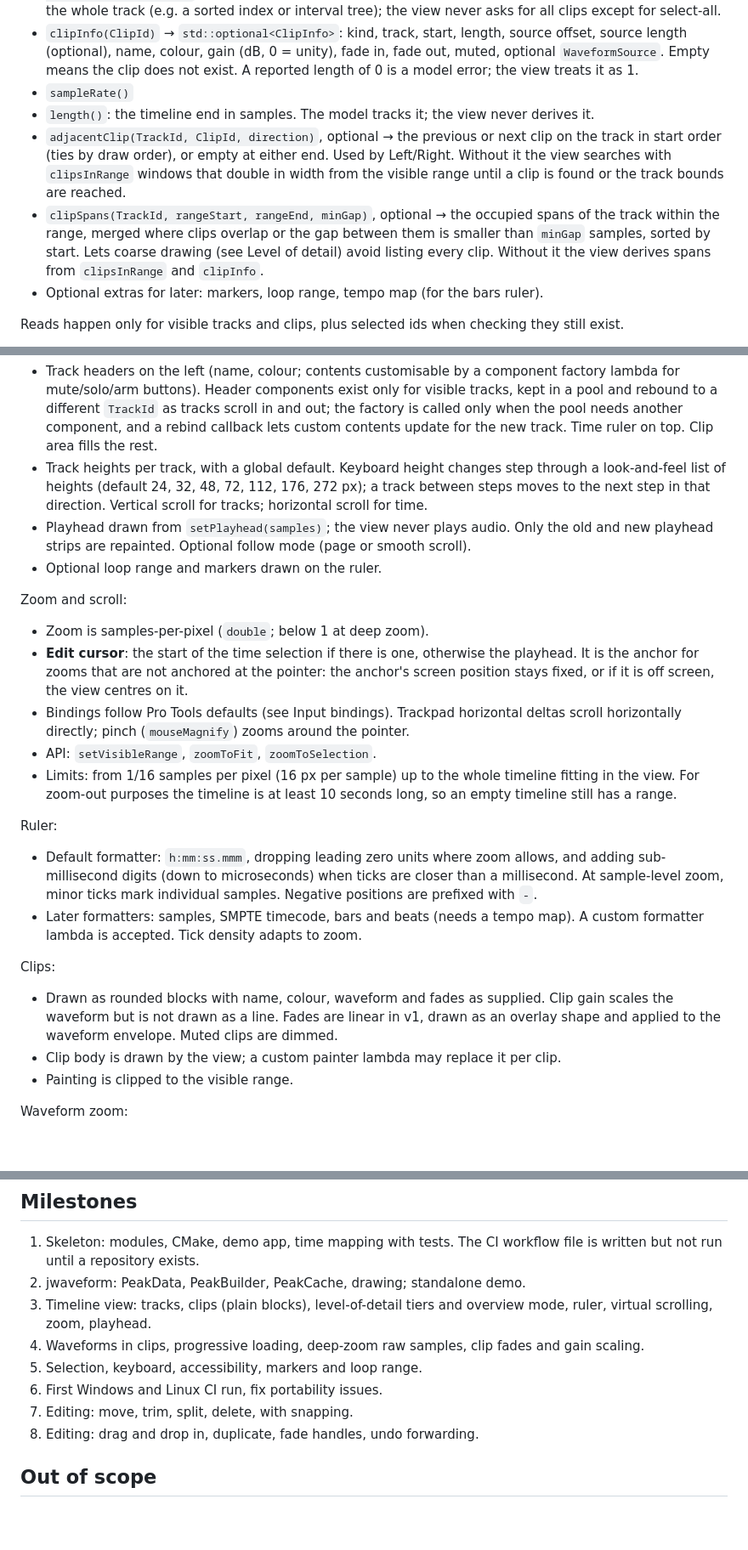
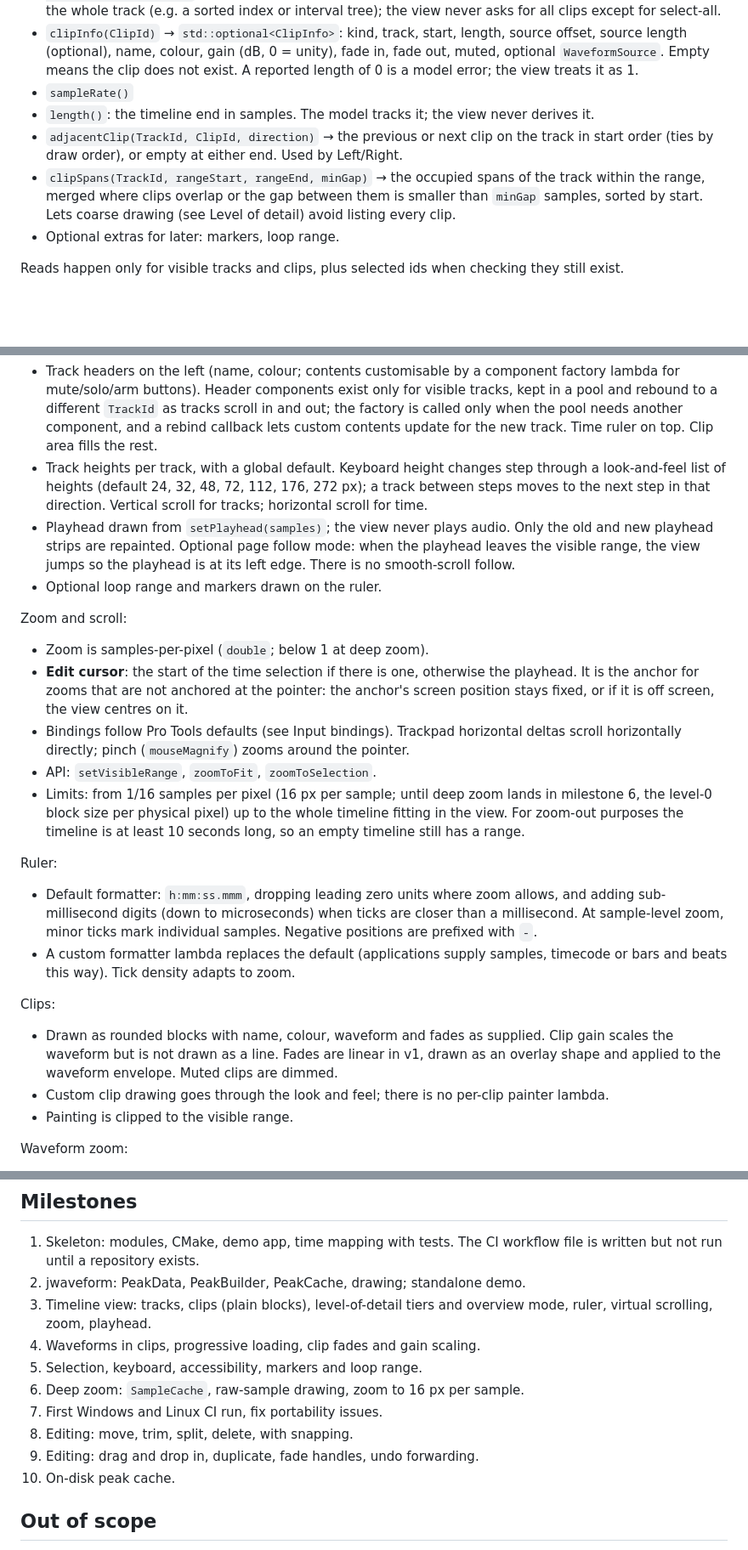
Before and after one commit to claude-coder-collab/juce-timeline, a Markdown page: SPEC.md, 3 parts joined by grey strips. Shown at 85% size. GitHub-like rendering; blank space fills up the shorter version.

```diff
--- a/SPEC.md
+++ b/SPEC.md
@@ -38,9 +38,9 @@ View pulls from the model (all required unless marked optional):
 - `clipInfo(ClipId)` → `std::optional<ClipInfo>`: kind, track, start, length, source offset, source length (optional), name, colour, gain (dB, 0 = unity), fade in, fade out, muted, optional `WaveformSource`. Empty means the clip does not exist. A reported length of 0 is a model error; the view treats it as 1.
 - `sampleRate()`
 - `length()`: the timeline end in samples. The model tracks it; the view never derives it.
-- `adjacentClip(TrackId, ClipId, direction)`, optional → the previous or next clip on the track in start order (ties by draw order), or empty at either end. Used by Left/Right. Without it the view searches with `clipsInRange` windows that double in width from the visible range until a clip is found or the track bounds are reached.
-- `clipSpans(TrackId, rangeStart, rangeEnd, minGap)`, optional → the occupied spans of the track within the range, merged where clips overlap or the gap between them is smaller than `minGap` samples, sorted by start. Lets coarse drawing (see Level of detail) avoid listing every clip. Without it the view derives spans from `clipsInRange` and `clipInfo`.
-- Optional extras for later: markers, loop range, tempo map (for the bars ruler).
+- `adjacentClip(TrackId, ClipId, direction)` → the previous or next clip on the track in start order (ties by draw order), or empty at either end. Used by Left/Right.
+- `clipSpans(TrackId, rangeStart, rangeEnd, minGap)` → the occupied spans of the track within the range, merged where clips overlap or the gap between them is smaller than `minGap` samples, sorted by start. Lets coarse drawing (see Level of detail) avoid listing every clip.
+- Optional extras for later: markers, loop range.
 
 Reads happen only for visible tracks and clips, plus selected ids when checking they still exist.
 
@@ -96,7 +96,7 @@ Rendering:
 Layout:
 - Track headers on the left (name, colour; contents customisable by a component factory lambda for mute/solo/arm buttons). Header components exist only for visible tracks, kept in a pool and rebound to a different `TrackId` as tracks scroll in and out; the factory is called only when the pool needs another component, and a rebind callback lets custom contents update for the new track. Time ruler on top. Clip area fills the rest.
 - Track heights per track, with a global default. Keyboard height changes step through a look-and-feel list of heights (default 24, 32, 48, 72, 112, 176, 272 px); a track between steps moves to the next step in that direction. Vertical scroll for tracks; horizontal scroll for time.
-- Playhead drawn from `setPlayhead(samples)`; the view never plays audio. Only the old and new playhead strips are repainted. Optional follow mode (page or smooth scroll).
+- Playhead drawn from `setPlayhead(samples)`; the view never plays audio. Only the old and new playhead strips are repainted. Optional page follow mode: when the playhead leaves the visible range, the view jumps so the playhead is at its left edge. There is no smooth-scroll follow.
 - Optional loop range and markers drawn on the ruler.
 
 Zoom and scroll:
@@ -104,15 +104,15 @@ Zoom and scroll:
 - **Edit cursor**: the start of the time selection if there is one, otherwise the playhead. It is the anchor for zooms that are not anchored at the pointer: the anchor's screen position stays fixed, or if it is off screen, the view centres on it.
 - Bindings follow Pro Tools defaults (see Input bindings). Trackpad horizontal deltas scroll horizontally directly; pinch (`mouseMagnify`) zooms around the pointer.
 - API: `setVisibleRange`, `zoomToFit`, `zoomToSelection`.
-- Limits: from 1/16 samples per pixel (16 px per sample) up to the whole timeline fitting in the view. For zoom-out purposes the timeline is at least 10 seconds long, so an empty timeline still has a range.
+- Limits: from 1/16 samples per pixel (16 px per sample; until deep zoom lands in milestone 6, the level-0 block size per physical pixel) up to the whole timeline fitting in the view. For zoom-out purposes the timeline is at least 10 seconds long, so an empty timeline still has a range.
 
 Ruler:
 - Default formatter: `h:mm:ss.mmm`, dropping leading zero units where zoom allows, and adding sub-millisecond digits (down to microseconds) when ticks are closer than a millisecond. At sample-level zoom, minor ticks mark individual samples. Negative positions are prefixed with `-`.
-- Later formatters: samples, SMPTE timecode, bars and beats (needs a tempo map). A custom formatter lambda is accepted. Tick density adapts to zoom.
+- A custom formatter lambda replaces the default (applications supply samples, timecode or bars and beats this way). Tick density adapts to zoom.
 
 Clips:
 - Drawn as rounded blocks with name, colour, waveform and fades as supplied. Clip gain scales the waveform but is not drawn as a line. Fades are linear in v1, drawn as an overlay shape and applied to the waveform envelope. Muted clips are dimmed.
-- Clip body is drawn by the view; a custom painter lambda may replace it per clip.
+- Custom clip drawing goes through the look and feel; there is no per-clip painter lambda.
 - Painting is clipped to the visible range.
 
 Waveform zoom:
@@ -211,11 +211,13 @@ View-owned editing behaviour: drag ghost and preview, snapping (to grid, clip ed
 1. Skeleton: modules, CMake, demo app, time mapping with tests. The CI workflow file is written but not run until a repository exists.
 2. jwaveform: PeakData, PeakBuilder, PeakCache, drawing; standalone demo.
 3. Timeline view: tracks, clips (plain blocks), level-of-detail tiers and overview mode, ruler, virtual scrolling, zoom, playhead.
-4. Waveforms in clips, progressive loading, deep-zoom raw samples, clip fades and gain scaling.
+4. Waveforms in clips, progressive loading, clip fades and gain scaling.
 5. Selection, keyboard, accessibility, markers and loop range.
-6. First Windows and Linux CI run, fix portability issues.
-7. Editing: move, trim, split, delete, with snapping.
-8. Editing: drag and drop in, duplicate, fade handles, undo forwarding.
+6. Deep zoom: `SampleCache`, raw-sample drawing, zoom to 16 px per sample.
+7. First Windows and Linux CI run, fix portability issues.
+8. Editing: move, trim, split, delete, with snapping.
+9. Editing: drag and drop in, duplicate, fade handles, undo forwarding.
+10. On-disk peak cache.
 
 ## Out of scope
 
```
Also changed, not shown: other parts of SPEC.md (+5 -5 lines), DECISIONS.md (+10 -0 lines).
